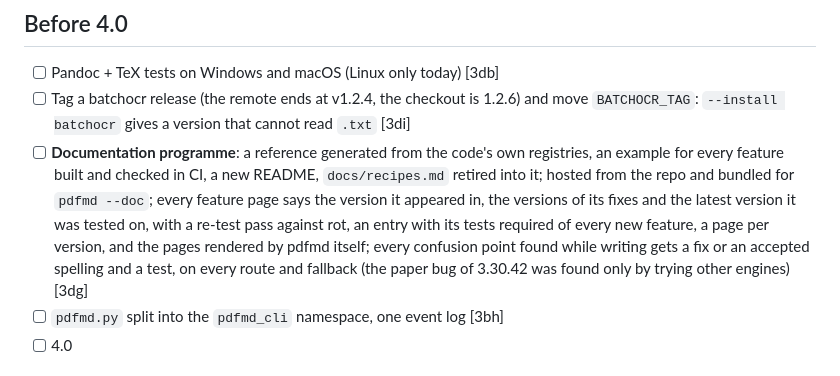
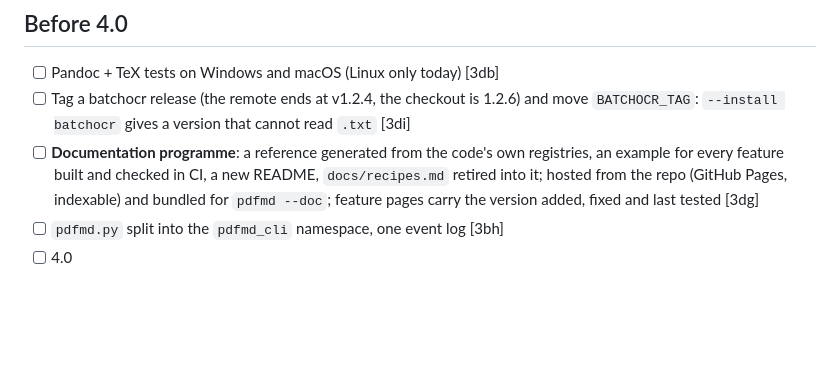
Before and after one commit to aliperdehan/pdfmd, a Markdown page: TODO.md, the part around the change. Drawn GitHub-style; blank space fills up the shorter version.

Commit message:
TODO: keep the documentation programme line short
Co-Authored-By: Claude Sonnet 5.5 <noreply@anthropic.com>

```diff
--- a/TODO.md
+++ b/TODO.md
@@ -44,7 +44,7 @@ is low priority. [3di]
 
 - [ ] Pandoc + TeX tests on Windows and macOS (Linux only today) [3db]
 - [ ] Tag a batchocr release (the remote ends at v1.2.4, the checkout is 1.2.6) and move `BATCHOCR_TAG`: `--install batchocr` gives a version that cannot read `.txt` [3di]
-- [ ] **Documentation programme**: a reference generated from the code's own registries, an example for every feature built and checked in CI, a new README, `docs/recipes.md` retired into it; hosted from the repo and bundled for `pdfmd --doc`; every feature page says the version it appeared in, the versions of its fixes and the latest version it was tested on, with a re-test pass against rot, an entry with its tests required of every new feature, a page per version, and the pages rendered by pdfmd itself; every confusion point found while writing gets a fix or an accepted spelling and a test, on every route and fallback (the paper bug of 3.30.42 was found only by trying other engines) [3dg]
+- [ ] **Documentation programme**: a reference generated from the code's own registries, an example for every feature built and checked in CI, a new README, `docs/recipes.md` retired into it; hosted from the repo (GitHub Pages, indexable) and bundled for `pdfmd --doc`; feature pages carry the version added, fixed and last tested [3dg]
 - [ ] `pdfmd.py` split into the `pdfmd_cli` namespace, one event log [3bh]
 - [ ] 4.0
 
```
